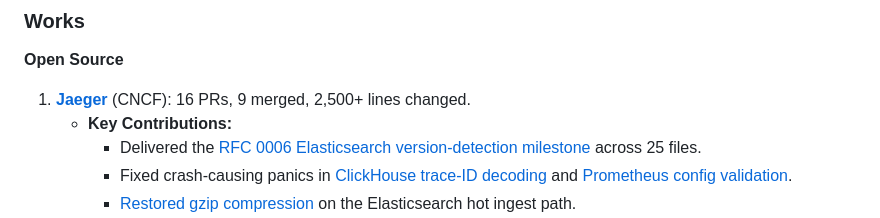
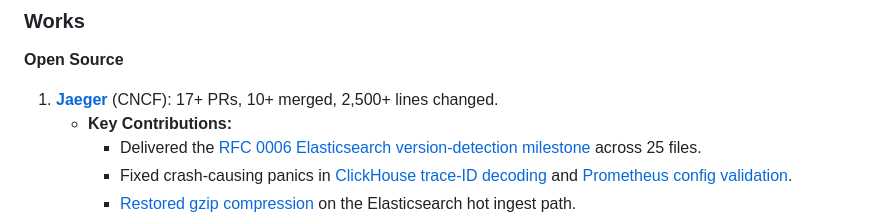
Before and after one commit to iammdzaidalam/iammdzaidalam, a Markdown page: README.md, the part around the change. GitHub-like rendering.

Commit message:
Update Jaeger contribution statistics in README

```diff
--- a/README.md
+++ b/README.md
@@ -6,7 +6,7 @@
 
 **Open Source**
 
-1. **[Jaeger](https://github.com/jaegertracing/jaeger)** (CNCF): 16 PRs, 9 merged, 2,500+ lines changed.
+1. **[Jaeger](https://github.com/jaegertracing/jaeger)** (CNCF): 17+ PRs, 10+ merged, 2,500+ lines changed.
    * **Key Contributions:**
      * Delivered the [RFC 0006 Elasticsearch version-detection milestone](https://github.com/jaegertracing/jaeger/pull/8938) across 25 files.
      * Fixed crash-causing panics in [ClickHouse trace-ID decoding](https://github.com/jaegertracing/jaeger/pull/8935) and [Prometheus config validation](https://github.com/jaegertracing/jaeger/pull/8711).
```
